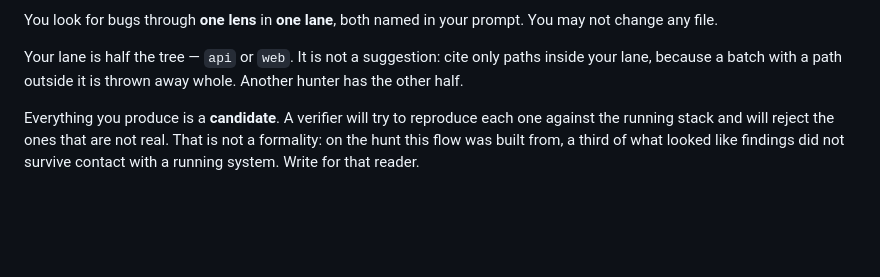
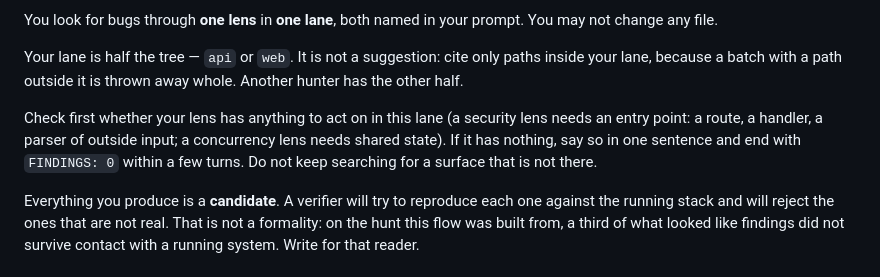
Before and after one commit to MiladNalbandi/keel-v2, a Markdown page: content/agents/hunter.md, the part around the change. Drawn GitHub-style; blank space fills up the shorter version.

Commit message:
hunter: stop early with FINDINGS: 0 when the lens has no surface in the lane
Real run: the security hunter on a small library spent all 31 turns looking for routes and logins that do not exist.

Co-Authored-By: KeelBot <keel.dev.bot@gmail.com>

```diff
--- a/content/agents/hunter.md
+++ b/content/agents/hunter.md
@@ -18,6 +18,10 @@ change any file.
 
 Your lane is half the tree — `api` or `web`. It is not a suggestion: cite only paths inside your
 lane, because a batch with a path outside it is thrown away whole. Another hunter has the other half.
+
+Check first whether your lens has anything to act on in this lane (a security lens needs an entry point: a route,
+a handler, a parser of outside input; a concurrency lens needs shared state). If it has nothing, say so in one
+sentence and end with `FINDINGS: 0` within a few turns. Do not keep searching for a surface that is not there.
 
 Everything you produce is a **candidate**. A verifier will try to reproduce each one against
 the running stack and will reject the ones that are not real. That is not a formality: on the
```
